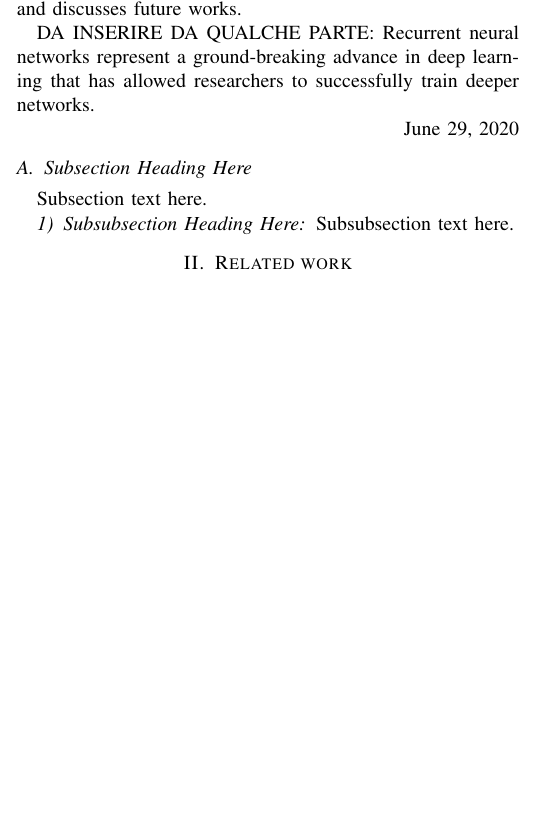
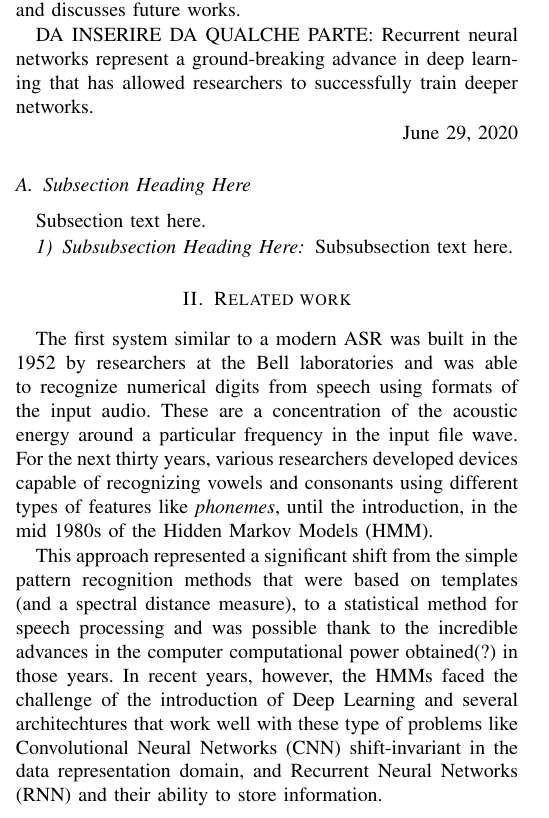
Before and after one commit to ivaste/KeyWordSpotting, a LaTeX paper (Paper/Key Word Spotting.tex): part of one column of page 1 of 2, cut so that both start at the same text, the shorter picture padded with empty space. Compiled offline with pdfLaTeX.

Commit message:
small changes

```diff
--- a/Paper/Key Word Spotting.tex
+++ b/Paper/Key Word Spotting.tex
@@ -63,6 +63,9 @@ Subsection text here.
 Subsubsection text here.
 
 \section{Related work}
+The first system similar to a modern ASR was built in the 1952 by researchers at the Bell laboratories and was able to recognize numerical digits from speech using formats of the input audio. These are a concentration of the acoustic energy around a particular frequency in the input file wave. For the next thirty years, various researchers developed devices capable of recognizing vowels and consonants using different types of features like \textit{phonemes}, until the introduction, in the mid 1980s of the Hidden Markov Models (HMM).
+
+This approach represented a significant shift from the simple pattern recognition methods that were based on templates (and a spectral distance measure), to a statistical method for speech processing and was possible thank to the incredible advances in the computer computational power obtained(?) in those years. In recent years, however, the HMMs faced the challenge of the introduction of Deep Learning and several architechtures that work well with these type of problems like Convolutional Neural Networks (CNN) shift-invariant in the data representation domain, and Recurrent Neural Networks (RNN) and their ability to store information.
 \section{Model implementation}
 This section describes our base model and its variants. All code necessary to replicate our experiment has been made oper source in our Github repository\footnote{https://github.com/ivaste/KeyWordSpotting}.
 \section{Conclusion}
```
Also changed, not shown: Paper/Key Word Spotting.pdf, 3 other files.
